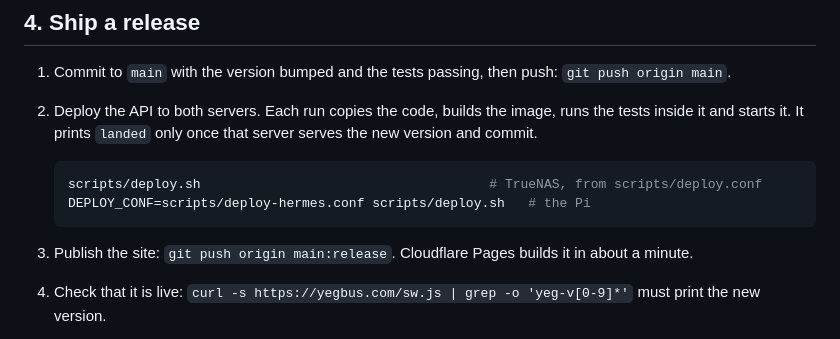
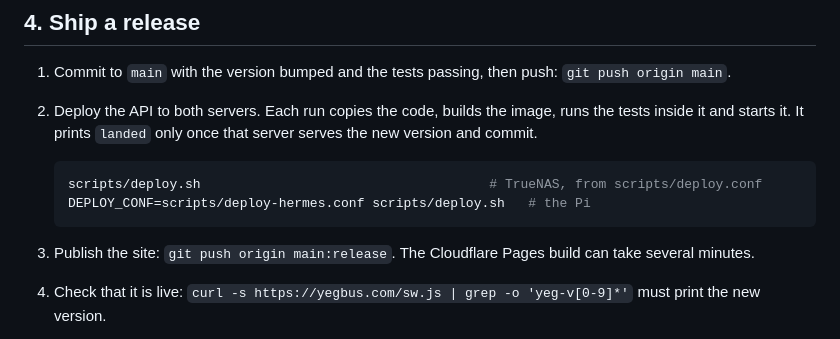
Before and after one commit to Fysh-ball/yeg-transit, a Markdown page: docs/SETUP.md, the part around the change. GitHub-like rendering.

Commit message:
docs: setup guide for running, releasing and rebuilding YEG Bus

````diff
--- a/docs/SETUP.md
+++ b/docs/SETUP.md
@@ -75,7 +75,7 @@ Run the tests:
    DEPLOY_CONF=scripts/deploy-hermes.conf scripts/deploy.sh   # the Pi
    ```
 
-3. Publish the site: `git push origin main:release`. Cloudflare Pages builds it in about a minute.
+3. Publish the site: `git push origin main:release`. The Cloudflare Pages build can take several minutes.
 4. Check that it is live: `curl -s https://yegbus.com/sw.js | grep -o 'yeg-v[0-9]*'` must print the new
    version.
 
````
